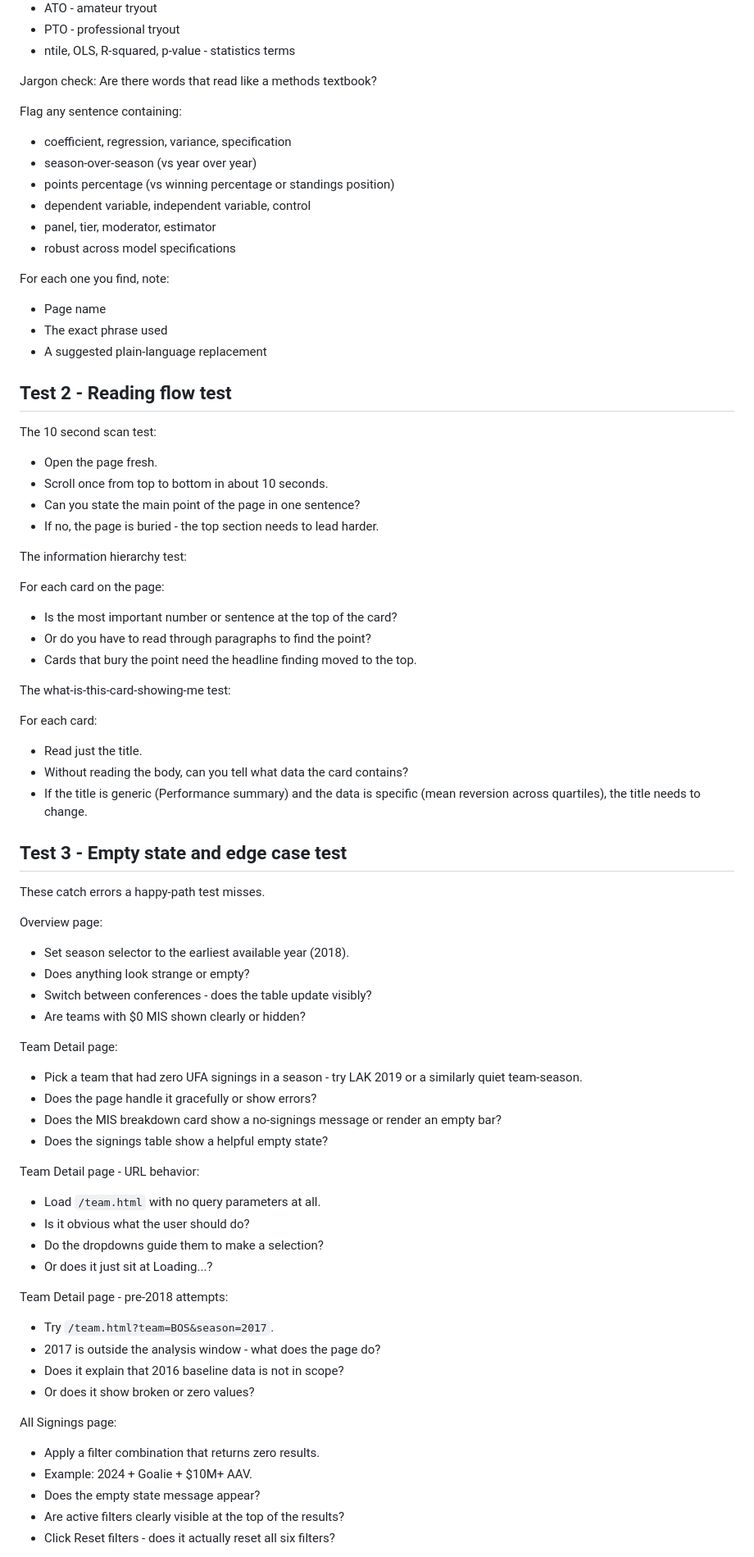
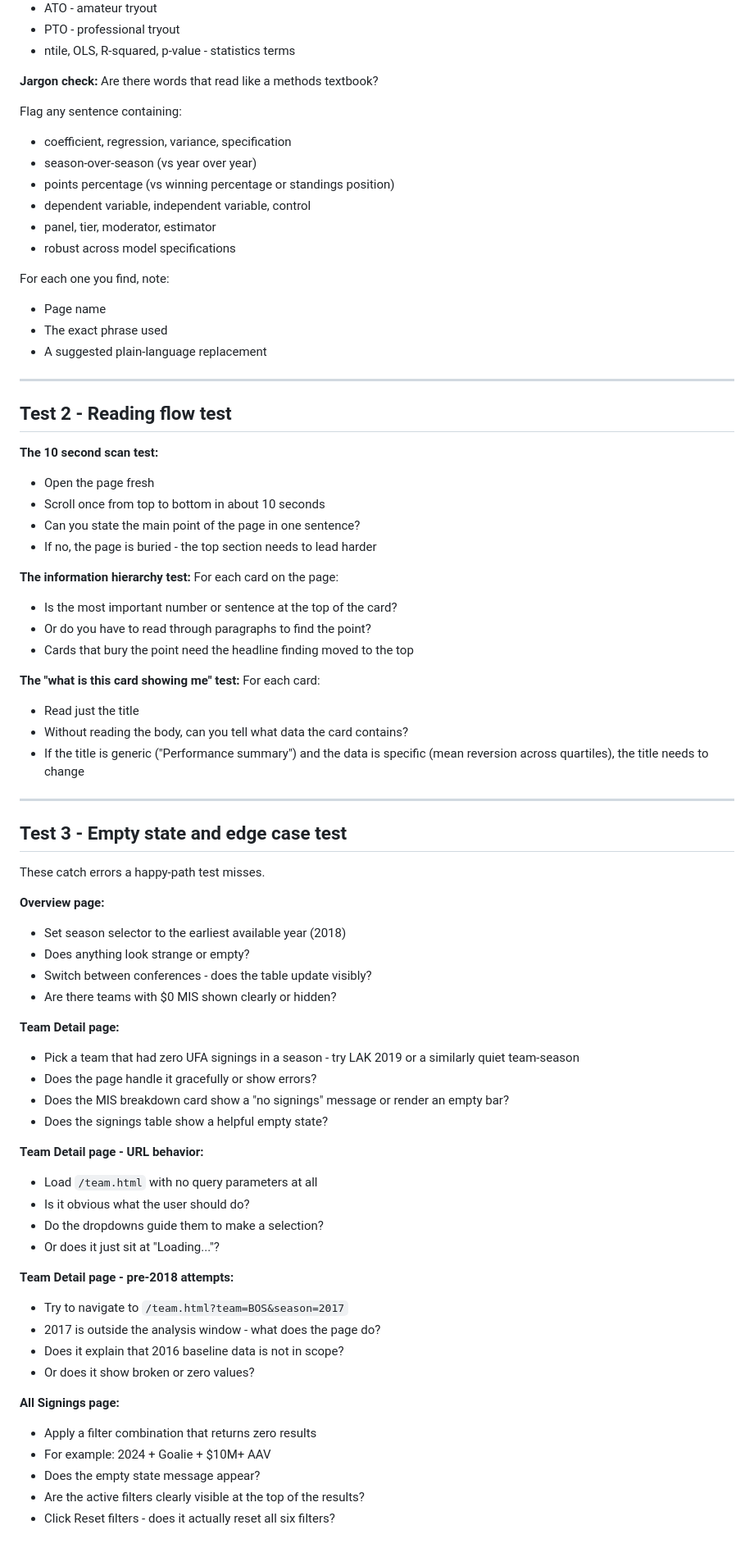
Before and after one commit to rmallorybpc/nhl-free-agency-research, a Markdown page: docs/audit/non-data-user-audit-checklist.md, the part around one of its changes. Shown at 82% size. Rendered like a GitHub page.

```diff
--- a/docs/audit/non-data-user-audit-checklist.md
+++ b/docs/audit/non-data-user-audit-checklist.md
@@ -41,10 +49,9 @@ Watch for these acronyms specifically - they are common in hockey research but u
 - PTO - professional tryout
 - ntile, OLS, R-squared, p-value - statistics terms
 
-Jargon check: Are there words that read like a methods textbook?
+**Jargon check:** Are there words that read like a methods textbook?
 
 Flag any sentence containing:
-
 - coefficient, regression, variance, specification
 - season-over-season (vs year over year)
 - points percentage (vs winning percentage or standings position)
@@ -53,73 +60,69 @@ Flag any sentence containing:
 - robust across model specifications
 
 For each one you find, note:
-
 - Page name
 - The exact phrase used
 - A suggested plain-language replacement
 
+---
+
 ## Test 2 - Reading flow test
 
-The 10 second scan test:
+**The 10 second scan test:**
+- Open the page fresh
+- Scroll once from top to bottom in about 10 seconds
+- Can you state the main point of the page in one sentence?
+- If no, the page is buried - the top section needs to lead harder
 
-- Open the page fresh.
-- Scroll once from top to bottom in about 10 seconds.
-- Can you state the main point of the page in one sentence?
-- If no, the page is buried - the top section needs to lead harder.
-
-The information hierarchy test:
-
+**The information hierarchy test:**
 For each card on the page:
-
 - Is the most important number or sentence at the top of the card?
 - Or do you have to read through paragraphs to find the point?
-- Cards that bury the point need the headline finding moved to the top.
+- Cards that bury the point need the headline finding moved to the top
 
-The what-is-this-card-showing-me test:
+**The "what is this card showing me" test:**
+For each card:
+- Read just the title
+- Without reading the body, can you tell what data the card contains?
+- If the title is generic ("Performance summary") and the data is
+  specific (mean reversion across quartiles), the title needs to change
 
-For each card:
-
-- Read just the title.
-- Without reading the body, can you tell what data the card contains?
-- If the title is generic (Performance summary) and the data is specific (mean reversion across quartiles), the title needs to change.
+---
 
 ## Test 3 - Empty state and edge case test
 
 These catch errors a happy-path test misses.
 
-Overview page:
-
-- Set season selector to the earliest available year (2018).
+**Overview page:**
+- Set season selector to the earliest available year (2018)
 - Does anything look strange or empty?
 - Switch between conferences - does the table update visibly?
-- Are teams with $0 MIS shown clearly or hidden?
+- Are there teams with $0 MIS shown clearly or hidden?
 
-Team Detail page:
-
-- Pick a team that had zero UFA signings in a season - try LAK 2019 or a similarly quiet team-season.
+**Team Detail page:**
+- Pick a team that had zero UFA signings in a season - try LAK 2019
+  or a similarly quiet team-season
 - Does the page handle it gracefully or show errors?
-- Does the MIS breakdown card show a no-signings message or render an empty bar?
+- Does the MIS breakdown card show a "no signings" message or render
+  an empty bar?
 - Does the signings table show a helpful empty state?
 
-Team Detail page - URL behavior:
-
-- Load `/team.html` with no query parameters at all.
+**Team Detail page - URL behavior:**
+- Load `/team.html` with no query parameters at all
 - Is it obvious what the user should do?
 - Do the dropdowns guide them to make a selection?
-- Or does it just sit at Loading...?
+- Or does it just sit at "Loading..."?
 
-Team Detail page - pre-2018 attempts:
-
-- Try `/team.html?team=BOS&season=2017`.
+**Team Detail page - pre-2018 attempts:**
+- Try to navigate to `/team.html?team=BOS&season=2017`
 - 2017 is outside the analysis window - what does the page do?
 - Does it explain that 2016 baseline data is not in scope?
 - Or does it show broken or zero values?
 
-All Signings page:
-
-- Apply a filter combination that returns zero results.
-- Example: 2024 + Goalie + $10M+ AAV.
+**All Signings page:**
+- Apply a filter combination that returns zero results
+- For example: 2024 + Goalie + $10M+ AAV
 - Does the empty state message appear?
-- Are active filters clearly visible at the top of the results?
+- Are the active filters clearly visible at the top of the results?
 - Click Reset filters - does it actually reset all six filters?
 
```
Also changed, not shown: other parts of docs/audit/non-data-user-audit-checklist.md (+109 -90 lines).
